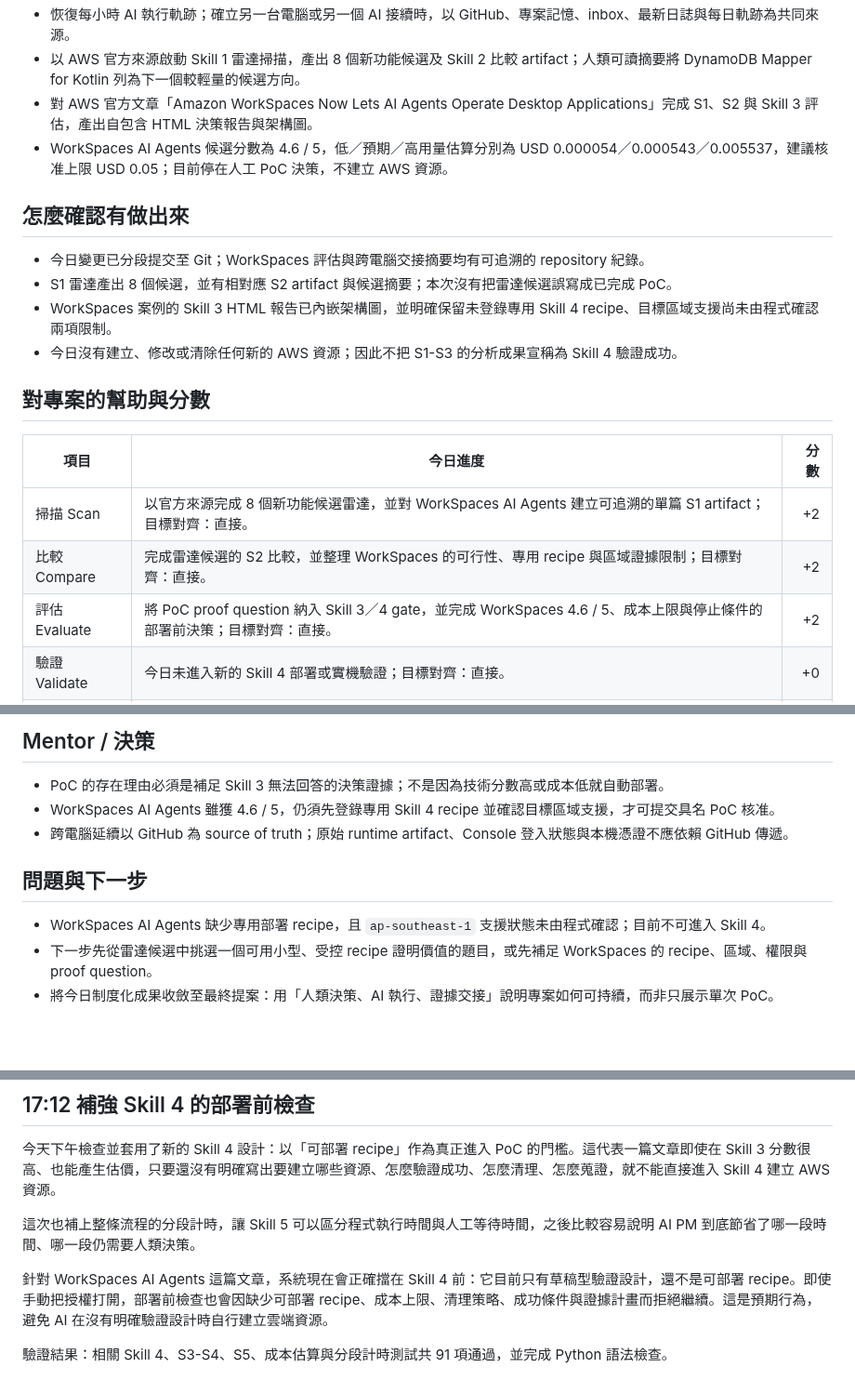
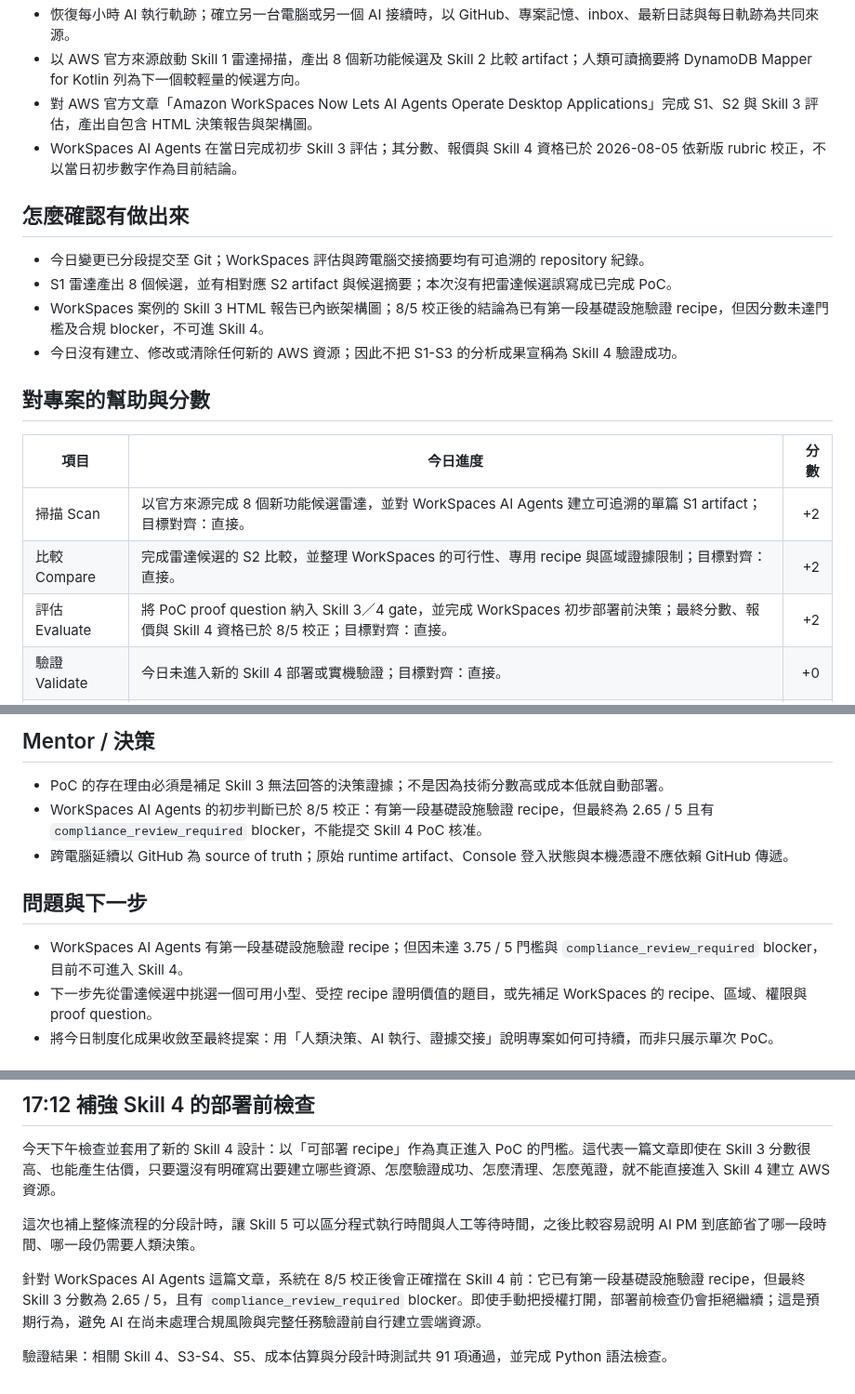
Before and after one commit to gt52bts-dotcom/internship-tech-radar, a Markdown page: logs/daily/work-log-2026-08-04.md, 3 parts joined by grey strips. Shown at 93% size. GitHub-like rendering; blank space fills up the shorter version.

Commit message:
docs: synchronize Skill 3 correction and CI

```diff
--- a/logs/daily/work-log-2026-08-04.md
+++ b/logs/daily/work-log-2026-08-04.md
@@ -11,13 +11,13 @@
 - 恢復每小時 AI 執行軌跡；確立另一台電腦或另一個 AI 接續時，以 GitHub、專案記憶、inbox、最新日誌與每日軌跡為共同來源。
 - 以 AWS 官方來源啟動 Skill 1 雷達掃描，產出 8 個新功能候選及 Skill 2 比較 artifact；人類可讀摘要將 DynamoDB Mapper for Kotlin 列為下一個較輕量的候選方向。
 - 對 AWS 官方文章「Amazon WorkSpaces Now Lets AI Agents Operate Desktop Applications」完成 S1、S2 與 Skill 3 評估，產出自包含 HTML 決策報告與架構圖。
-- WorkSpaces AI Agents 候選分數為 4.6 / 5，低／預期／高用量估算分別為 USD 0.000054／0.000543／0.005537，建議核准上限 USD 0.05；目前停在人工 PoC 決策，不建立 AWS 資源。
+- WorkSpaces AI Agents 在當日完成初步 Skill 3 評估；其分數、報價與 Skill 4 資格已於 2026-08-05 依新版 rubric 校正，不以當日初步數字作為目前結論。
 
 ## 怎麼確認有做出來
 
 - 今日變更已分段提交至 Git；WorkSpaces 評估與跨電腦交接摘要均有可追溯的 repository 紀錄。
 - S1 雷達產出 8 個候選，並有相對應 S2 artifact 與候選摘要；本次沒有把雷達候選誤寫成已完成 PoC。
-- WorkSpaces 案例的 Skill 3 HTML 報告已內嵌架構圖，並明確保留未登錄專用 Skill 4 recipe、目標區域支援尚未由程式確認兩項限制。
+- WorkSpaces 案例的 Skill 3 HTML 報告已內嵌架構圖；8/5 校正後的結論為已有第一段基礎設施驗證 recipe，但因分數未達門檻及合規 blocker，不可進 Skill 4。
 - 今日沒有建立、修改或清除任何新的 AWS 資源；因此不把 S1-S3 的分析成果宣稱為 Skill 4 驗證成功。
 
 ## 對專案的幫助與分數
@@ -26,7 +26,7 @@
 |---|---|---:|
 | 掃描 Scan | 以官方來源完成 8 個新功能候選雷達，並對 WorkSpaces AI Agents 建立可追溯的單篇 S1 artifact；目標對齊：直接。 | +2 |
 | 比較 Compare | 完成雷達候選的 S2 比較，並整理 WorkSpaces 的可行性、專用 recipe 與區域證據限制；目標對齊：直接。 | +2 |
-| 評估 Evaluate | 將 PoC proof question 納入 Skill 3／4 gate，並完成 WorkSpaces 4.6 / 5、成本上限與停止條件的部署前決策；目標對齊：直接。 | +2 |
+| 評估 Evaluate | 將 PoC proof question 納入 Skill 3／4 gate，並完成 WorkSpaces 初步部署前決策；最終分數、報價與 Skill 4 資格已於 8/5 校正；目標對齊：直接。 | +2 |
 | 驗證 Validate | 今日未進入新的 Skill 4 部署或實機驗證；目標對齊：直接。 | +0 |
 | 報告 Report | 建立候選摘要、WorkSpaces GitHub 交接摘要、人類／AI 軌跡對比素材與跨 AI 接手規則；目標對齊：直接。 | +2 |
 
@@ -44,12 +44,12 @@
 ## Mentor / 決策
 
 - PoC 的存在理由必須是補足 Skill 3 無法回答的決策證據；不是因為技術分數高或成本低就自動部署。
-- WorkSpaces AI Agents 雖獲 4.6 / 5，仍須先登錄專用 Skill 4 recipe 並確認目標區域支援，才可提交具名 PoC 核准。
+- WorkSpaces AI Agents 的初步判斷已於 8/5 校正：有第一段基礎設施驗證 recipe，但最終為 2.65 / 5 且有 `compliance_review_required` blocker，不能提交 Skill 4 PoC 核准。
 - 跨電腦延續以 GitHub 為 source of truth；原始 runtime artifact、Console 登入狀態與本機憑證不應依賴 GitHub 傳遞。
 
 ## 問題與下一步
 
-- WorkSpaces AI Agents 缺少專用部署 recipe，且 `ap-southeast-1` 支援狀態未由程式確認；目前不可進入 Skill 4。
+- WorkSpaces AI Agents 有第一段基礎設施驗證 recipe；但因未達 3.75 / 5 門檻與 `compliance_review_required` blocker，目前不可進入 Skill 4。
 - 下一步先從雷達候選中挑選一個可用小型、受控 recipe 證明價值的題目，或先補足 WorkSpaces 的 recipe、區域、權限與 proof question。
 - 將今日制度化成果收斂至最終提案：用「人類決策、AI 執行、證據交接」說明專案如何可持續，而非只展示單次 PoC。
 
@@ -67,6 +67,6 @@ AI PM 先將 Cleo 提出的收尾與 PoC 判斷原則寫成可執行規則，再
 
 這次也補上整條流程的分段計時，讓 Skill 5 可以區分程式執行時間與人工等待時間，之後比較容易說明 AI PM 到底節省了哪一段時間、哪一段仍需要人類決策。
 
-針對 WorkSpaces AI Agents 這篇文章，系統現在會正確擋在 Skill 4 前：它目前只有草稿型驗證設計，還不是可部署 recipe。即使手動把授權打開，部署前檢查也會因缺少可部署 recipe、成本上限、清理策略、成功條件與證據計畫而拒絕繼續。這是預期行為，避免 AI 在沒有明確驗證設計時自行建立雲端資源。
+針對 WorkSpaces AI Agents 這篇文章，系統在 8/5 校正後會正確擋在 Skill 4 前：它已有第一段基礎設施驗證 recipe，但最終 Skill 3 分數為 2.65 / 5，且有 `compliance_review_required` blocker。即使手動把授權打開，部署前檢查仍會拒絕繼續；這是預期行為，避免 AI 在尚未處理合規風險與完整任務驗證前自行建立雲端資源。
 
 驗證結果：相關 Skill 4、S3-S4、S5、成本估算與分段計時測試共 91 項通過，並完成 Python 語法檢查。
```
